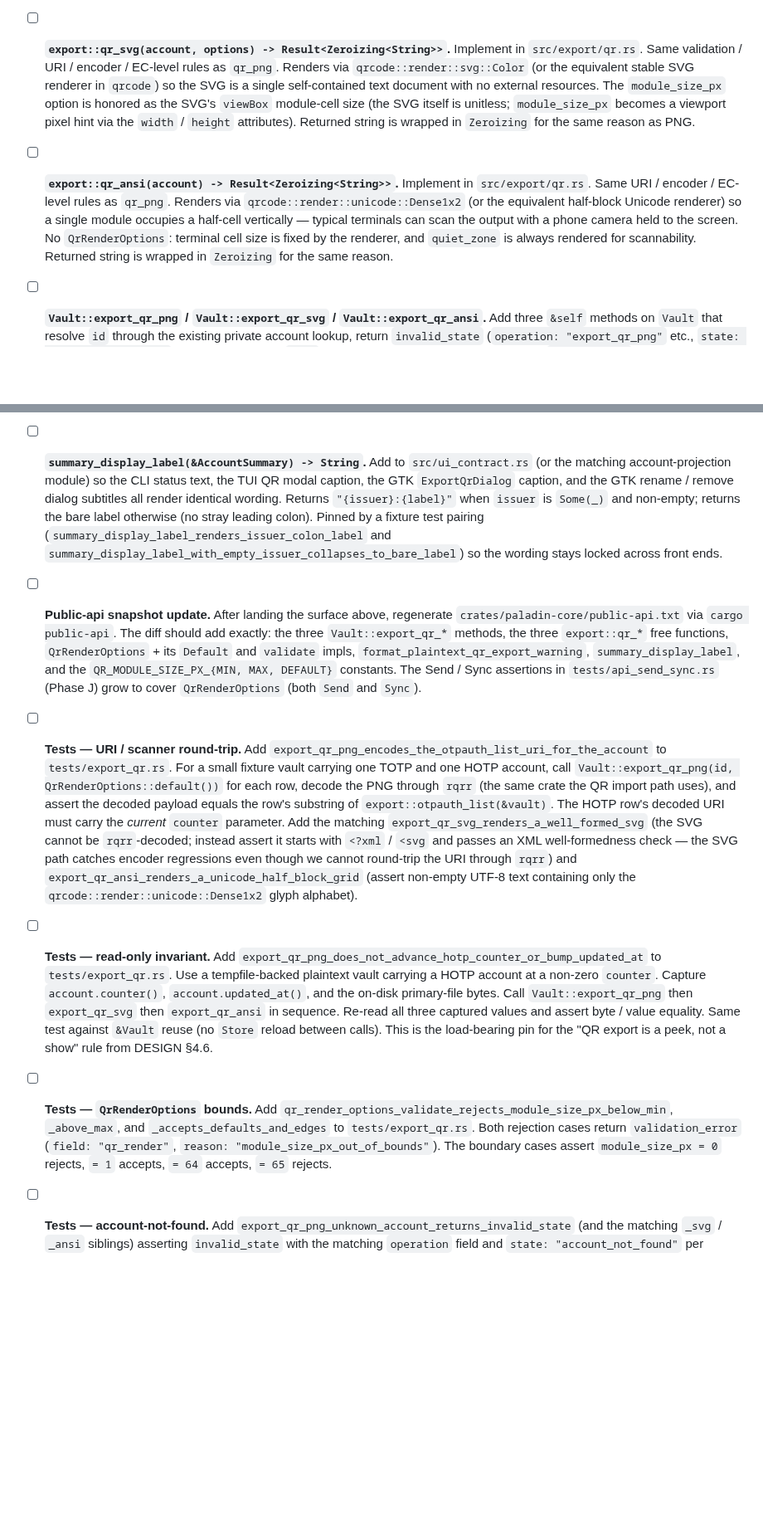
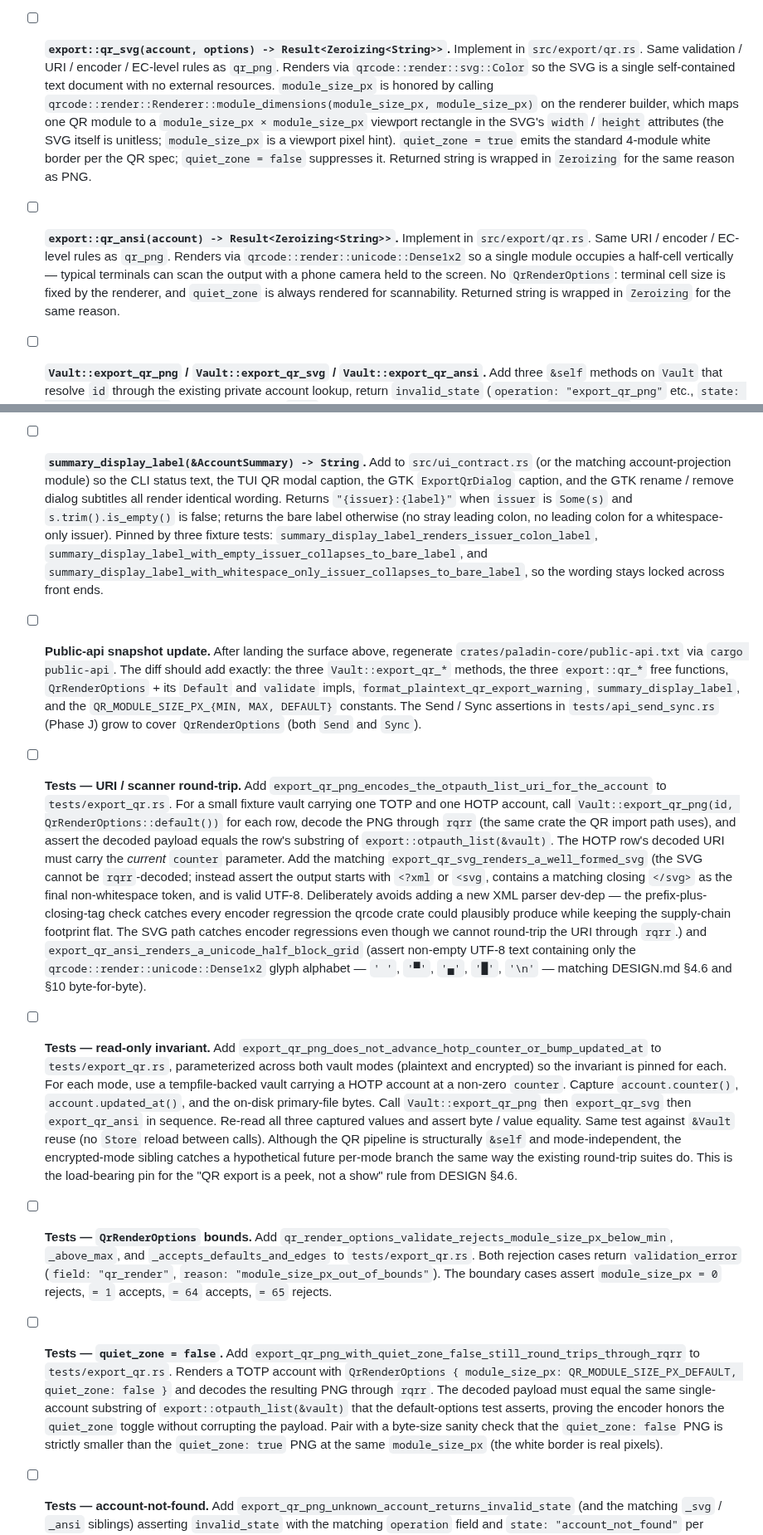
Before and after one commit to FreedomBen/paladin-auth, a Markdown page: docs/IMPLEMENTATION_PLAN_01_CORE.md, 2 parts joined by grey strips. Shown at 83% size. Drawn GitHub-style; blank space fills up the shorter version.

Commit message:
QR-export plan review: fix svg feature gap, tighten tests
Apply review fixes to docs/IMPLEMENTATION_PLAN_01_CORE.md Phase L
(per-account QR export) and the matching DESIGN.md doc comment.

Clear fixes
- qrcode dep promotion: extend features to ["image", "svg"], not
  just "image". qrcode 0.14 gates qrcode::render::svg::Color behind
  the "svg" feature (default = ["image", "svg", "pic"], each behind
  a separate flag) — the previous plan would have failed to compile
  the production qr_svg path.
- Name the internal otpauth emitter helper as
  crate::otpauth::emit_otpauth(account), the existing per-account
  helper that export::otpauth_list already calls.
- Drop the "(or equivalent)" renderer hedges in qr_svg / qr_ansi
  so the plan commits to qrcode::render::svg::Color and
  qrcode::render::unicode::Dense1x2 the same way DESIGN.md does.
- Enumerate the Dense1x2 glyph alphabet (' ', '▀', '▄', '█', '\n')
  in the ANSI test bullet so the test author doesn't have to chase
  the qrcode source.

Directed fixes (user picked option a on all five)
- SVG well-formedness test asserts <?xml or <svg prefix plus a
  matching closing </svg> as the final non-whitespace token, all
  UTF-8 — no new XML-parser dev-dep.
- summary_display_label trims the issuer before the non-empty
  check, so Some("   ") collapses to the bare label; added a third
  fixture test for whitespace-only issuer. DESIGN.md §4.7 doc
  comment updated to match.
- Read-only invariant test parameterized across plaintext and
  encrypted vault modes so a hypothetical future per-mode branch
  cannot silently land a counter advance.
- New export_qr_png_with_quiet_zone_false_still_round_trips_through_rqrr
  test plus a byte-size sanity sub-check (quiet_zone=false PNG is
  strictly smaller than quiet_zone=true at the same module_size_px).
- SVG module_size_px now mapped to
  qrcode::render::Renderer::module_dimensions(module_size_px,
  module_size_px) so the implementer is not left to derive sizing
  math from the qrcode docs.

```diff
--- a/docs/IMPLEMENTATION_PLAN_01_CORE.md
+++ b/docs/IMPLEMENTATION_PLAN_01_CORE.md
@@ -1572,23 +1578,27 @@ land before the GTK / CLI / TUI work or alongside it.
 - [ ] **`export::qr_svg(account, options) -> Result<Zeroizing<String>>`.**
   Implement in `src/export/qr.rs`. Same validation / URI / encoder
   / EC-level rules as `qr_png`. Renders via
-  `qrcode::render::svg::Color` (or the equivalent stable SVG
-  renderer in `qrcode`) so the SVG is a single self-contained text
-  document with no external resources. The `module_size_px` option
-  is honored as the SVG's `viewBox` module-cell size (the SVG
-  itself is unitless; `module_size_px` becomes a viewport pixel
-  hint via the `width` / `height` attributes). Returned string is
-  wrapped in `Zeroizing` for the same reason as PNG.
+  `qrcode::render::svg::Color` so the SVG is a single
+  self-contained text document with no external resources.
+  `module_size_px` is honored by calling
+  `qrcode::render::Renderer::module_dimensions(module_size_px, module_size_px)`
+  on the renderer builder, which maps one QR module to a
+  `module_size_px × module_size_px` viewport rectangle in the SVG's
+  `width` / `height` attributes (the SVG itself is unitless;
+  `module_size_px` is a viewport pixel hint). `quiet_zone = true`
+  emits the standard 4-module white border per the QR spec;
+  `quiet_zone = false` suppresses it. Returned string is wrapped
+  in `Zeroizing` for the same reason as PNG.
 
 - [ ] **`export::qr_ansi(account) -> Result<Zeroizing<String>>`.**
   Implement in `src/export/qr.rs`. Same URI / encoder / EC-level
-  rules as `qr_png`. Renders via `qrcode::render::unicode::Dense1x2`
-  (or the equivalent half-block Unicode renderer) so a single
-  module occupies a half-cell vertically — typical terminals can
-  scan the output with a phone camera held to the screen. No
-  `QrRenderOptions`: terminal cell size is fixed by the renderer,
-  and `quiet_zone` is always rendered for scannability. Returned
-  string is wrapped in `Zeroizing` for the same reason.
+  rules as `qr_png`. Renders via
+  `qrcode::render::unicode::Dense1x2` so a single module occupies
+  a half-cell vertically — typical terminals can scan the output
+  with a phone camera held to the screen. No `QrRenderOptions`:
+  terminal cell size is fixed by the renderer, and `quiet_zone`
+  is always rendered for scannability. Returned string is wrapped
+  in `Zeroizing` for the same reason.
 
 - [ ] **`Vault::export_qr_png` / `Vault::export_qr_svg` /
   `Vault::export_qr_ansi`.** Add three `&self` methods on `Vault`
@@ -1619,11 +1629,13 @@ land before the GTK / CLI / TUI work or alongside it.
   module) so the CLI status text, the TUI QR modal caption, the
   GTK `ExportQrDialog` caption, and the GTK rename / remove
   dialog subtitles all render identical wording. Returns
-  `"{issuer}:{label}"` when `issuer` is `Some(_)` and non-empty;
-  returns the bare label otherwise (no stray leading colon).
-  Pinned by a fixture test pairing
-  (`summary_display_label_renders_issuer_colon_label` and
-  `summary_display_label_with_empty_issuer_collapses_to_bare_label`)
+  `"{issuer}:{label}"` when `issuer` is `Some(s)` and
+  `s.trim().is_empty()` is false; returns the bare label
+  otherwise (no stray leading colon, no leading colon for a
+  whitespace-only issuer). Pinned by three fixture tests:
+  `summary_display_label_renders_issuer_colon_label`,
+  `summary_display_label_with_empty_issuer_collapses_to_bare_label`,
+  and `summary_display_label_with_whitespace_only_issuer_collapses_to_bare_label`,
   so the wording stays locked across front ends.
 
 - [ ] **Public-api snapshot update.** After landing the surface
@@ -1647,25 +1659,37 @@ land before the GTK / CLI / TUI work or alongside it.
   `export::otpauth_list(&vault)`. The HOTP row's decoded URI must
   carry the *current* `counter` parameter. Add the matching
   `export_qr_svg_renders_a_well_formed_svg`
-  (the SVG cannot be `rqrr`-decoded; instead assert it starts
-  with `<?xml` / `<svg` and passes an XML well-formedness check —
-  the SVG path catches encoder regressions even though we cannot
-  round-trip the URI through `rqrr`)
+  (the SVG cannot be `rqrr`-decoded; instead assert the output
+  starts with `<?xml` or `<svg`, contains a matching closing
+  `</svg>` as the final non-whitespace token, and is valid UTF-8.
+  Deliberately avoids adding a new XML parser dev-dep — the
+  prefix-plus-closing-tag check catches every encoder regression
+  the qrcode crate could plausibly produce while keeping the
+  supply-chain footprint flat. The SVG path catches encoder
+  regressions even though we cannot round-trip the URI through
+  `rqrr`.)
   and `export_qr_ansi_renders_a_unicode_half_block_grid`
   (assert non-empty UTF-8 text containing only the
-  `qrcode::render::unicode::Dense1x2` glyph alphabet).
+  `qrcode::render::unicode::Dense1x2` glyph alphabet — `' '`,
+  `'▀'`, `'▄'`, `'█'`, `'\n'` — matching DESIGN.md §4.6 and §10
+  byte-for-byte).
 
 - [ ] **Tests — read-only invariant.** Add
   `export_qr_png_does_not_advance_hotp_counter_or_bump_updated_at`
-  to `tests/export_qr.rs`. Use a tempfile-backed plaintext vault
-  carrying a HOTP account at a non-zero `counter`. Capture
-  `account.counter()`, `account.updated_at()`, and the on-disk
-  primary-file bytes. Call `Vault::export_qr_png` then
-  `export_qr_svg` then `export_qr_ansi` in sequence. Re-read all
-  three captured values and assert byte / value equality. Same
-  test against `&Vault` reuse (no `Store` reload between calls).
-  This is the load-bearing pin for the "QR export is a peek, not
-  a show" rule from DESIGN §4.6.
+  to `tests/export_qr.rs`, parameterized across both vault modes
+  (plaintext and encrypted) so the invariant is pinned for each.
+  For each mode, use a tempfile-backed vault carrying a HOTP
+  account at a non-zero `counter`. Capture `account.counter()`,
+  `account.updated_at()`, and the on-disk primary-file bytes.
+  Call `Vault::export_qr_png` then `export_qr_svg` then
+  `export_qr_ansi` in sequence. Re-read all three captured values
+  and assert byte / value equality. Same test against `&Vault`
+  reuse (no `Store` reload between calls). Although the QR
+  pipeline is structurally `&self` and mode-independent, the
+  encrypted-mode sibling catches a hypothetical future per-mode
+  branch the same way the existing round-trip suites do. This is
+  the load-bearing pin for the "QR export is a peek, not a show"
+  rule from DESIGN §4.6.
 
 - [ ] **Tests — `QrRenderOptions` bounds.** Add
   `qr_render_options_validate_rejects_module_size_px_below_min`,
@@ -1675,6 +1699,19 @@ land before the GTK / CLI / TUI work or alongside it.
   "module_size_px_out_of_bounds"`). The boundary cases assert
   `module_size_px = 0` rejects, `= 1` accepts, `= 64` accepts,
   `= 65` rejects.
+
+- [ ] **Tests — `quiet_zone = false`.** Add
+  `export_qr_png_with_quiet_zone_false_still_round_trips_through_rqrr`
+  to `tests/export_qr.rs`. Renders a TOTP account with
+  `QrRenderOptions { module_size_px: QR_MODULE_SIZE_PX_DEFAULT,
+  quiet_zone: false }` and decodes the resulting PNG through
+  `rqrr`. The decoded payload must equal the same single-account
+  substring of `export::otpauth_list(&vault)` that the
+  default-options test asserts, proving the encoder honors the
+  `quiet_zone` toggle without corrupting the payload. Pair with a
+  byte-size sanity check that the `quiet_zone: false` PNG is
+  strictly smaller than the `quiet_zone: true` PNG at the same
+  `module_size_px` (the white border is real pixels).
 
 - [ ] **Tests — account-not-found.** Add
   `export_qr_png_unknown_account_returns_invalid_state` (and the
```
Also changed, not shown: other parts of docs/IMPLEMENTATION_PLAN_01_CORE.md (+15 -9 lines), docs/DESIGN.md (+5 -4 lines).
